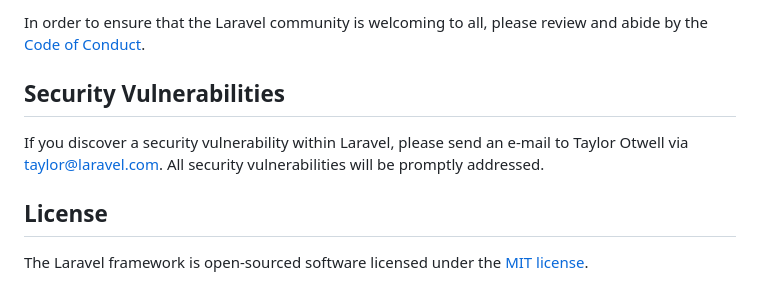
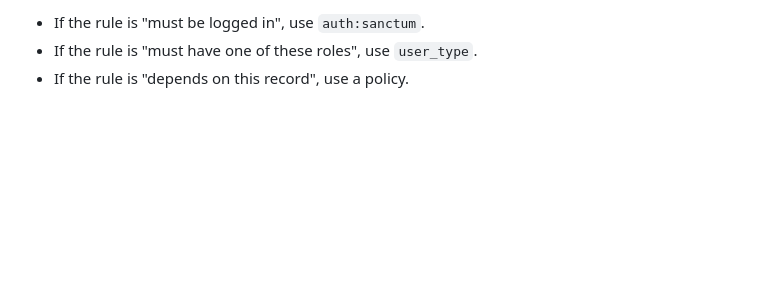
Before and after one commit to NathOof30/ECOAL_26_team_4_API, a Markdown page: README.md, the part around one of its changes. Rendered like a GitHub page; blank space fills up the shorter version.

```diff
--- a/README.md
+++ b/README.md
@@ -50,10 +67,4 @@ Thank you for considering contributing to the Laravel framework! The contributio
 
-In order to ensure that the Laravel community is welcoming to all, please review and abide by the [Code of Conduct](https://laravel.com/docs/contributions#code-of-conduct).
-
-## Security Vulnerabilities
-
-If you discover a security vulnerability within Laravel, please send an e-mail to Taylor Otwell via [taylor@laravel.com](mailto:taylor@laravel.com). All security vulnerabilities will be promptly addressed.
-
-## License
-
-The Laravel framework is open-sourced software licensed under the [MIT license](https://opensource.org/licenses/MIT).
+- If the rule is "must be logged in", use `auth:sanctum`.
+- If the rule is "must have one of these roles", use `user_type`.
+- If the rule is "depends on this record", use a policy.
```
Also changed, not shown: other parts of README.md (+51 -34 lines).
